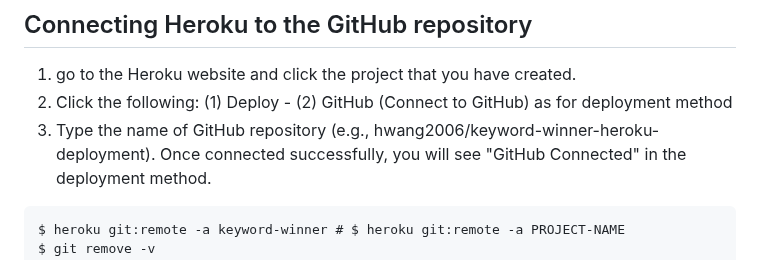
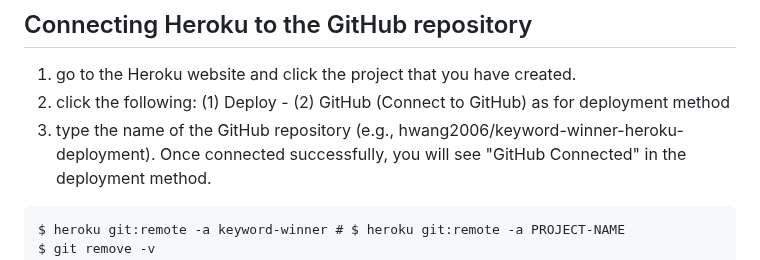
Before and after one commit to hwang2006/keyword-winner-heroku-deployment, a Markdown page: README.md, the part around the change. Drawn GitHub-style.

````diff
--- a/README.md
+++ b/README.md
@@ -36,8 +36,8 @@ Now, you go to heroku.com, making sure that the project named "keyword-winner" h
 
 ## Connecting Heroku to the GitHub repository
 1. go to the Heroku website and click the project that you have created.
-2. Click the following: (1) Deploy - (2) GitHub (Connect to GitHub) as for deployment method
-3. Type the name of GitHub repository (e.g., hwang2006/keyword-winner-heroku-deployment).
+2. click the following: (1) Deploy - (2) GitHub (Connect to GitHub) as for deployment method
+3. type the name of the GitHub repository (e.g., hwang2006/keyword-winner-heroku-deployment).
 Once connected successfully, you will see "GitHub Connected" in the deployment method.
 ```
 $ heroku git:remote -a keyword-winner # $ heroku git:remote -a PROJECT-NAME
````
